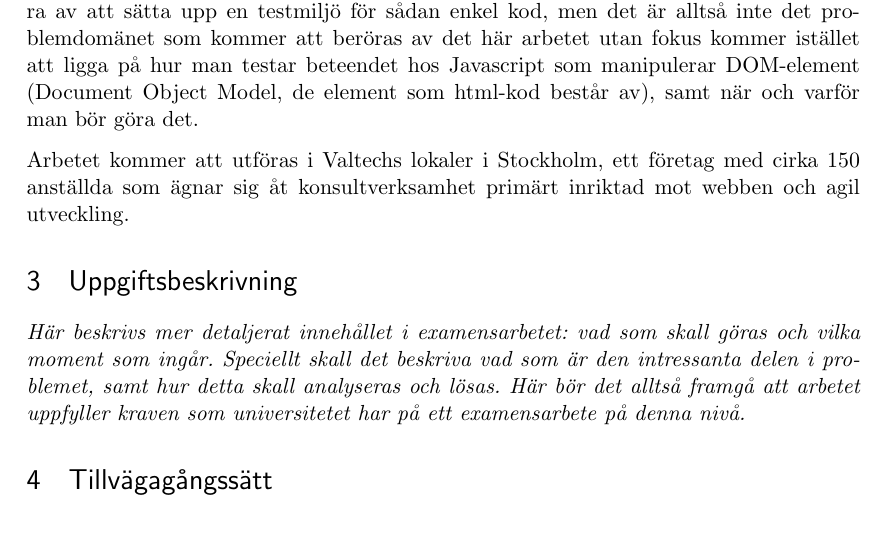
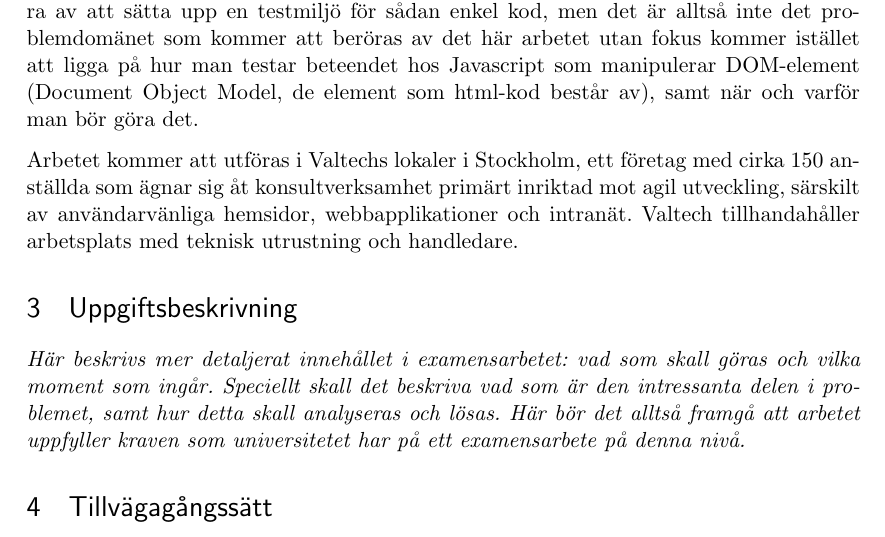
Before and after one commit to emilwall/exjobb, a LaTeX document (exjobbspec_emilwall.tex): part of page 2 of 3, cut so that both start at the same text. Compiled offline with pdfLaTeX.

Commit message:
Clarify and elaborate on Valtech's role in the thesis work

```diff
--- a/exjobbspec_emilwall.tex
+++ b/exjobbspec_emilwall.tex
@@ -53,7 +53,7 @@ Att skriva tester för Javascript är inget nytt, det finns som sagt ett antal t
 
 I guider för hur man använder testramverk för Javascript är exemplen ofta frikopplade från det typiska användningsområdet av Javascript - webben. Istället tenderar de att innehålla tester av funktioner utan sidoeffekter och beroenden. Under dessa förhållanden blir testningen trivial och de allra flestaJavascript-programmerare skulle säkerligen klara av att sätta upp en testmiljö för sådan enkel kod, men det är alltså inte det problemdomänet som kommer att beröras av det här arbetet utan fokus kommer istället att ligga på hur man testar beteendet hos Javascript som manipulerar DOM-element (Document Object Model, de element som html-kod består av), samt när och varför man bör göra det.
 
-Arbetet kommer att utföras i Valtechs lokaler i Stockholm, ett företag med cirka 150 anställda som ägnar sig åt konsultverksamhet primärt inriktad mot webben och agil utveckling.
+Arbetet kommer att utföras i Valtechs lokaler i Stockholm, ett företag med cirka 150 anställda som ägnar sig åt konsultverksamhet primärt inriktad mot agil utveckling, särskilt av användarvänliga hemsidor, webbapplikationer och intranät. Valtech tillhandahåller arbetsplats med teknisk utrustning och handledare.
 
 \section{Uppgiftsbeskrivning}
 
```
